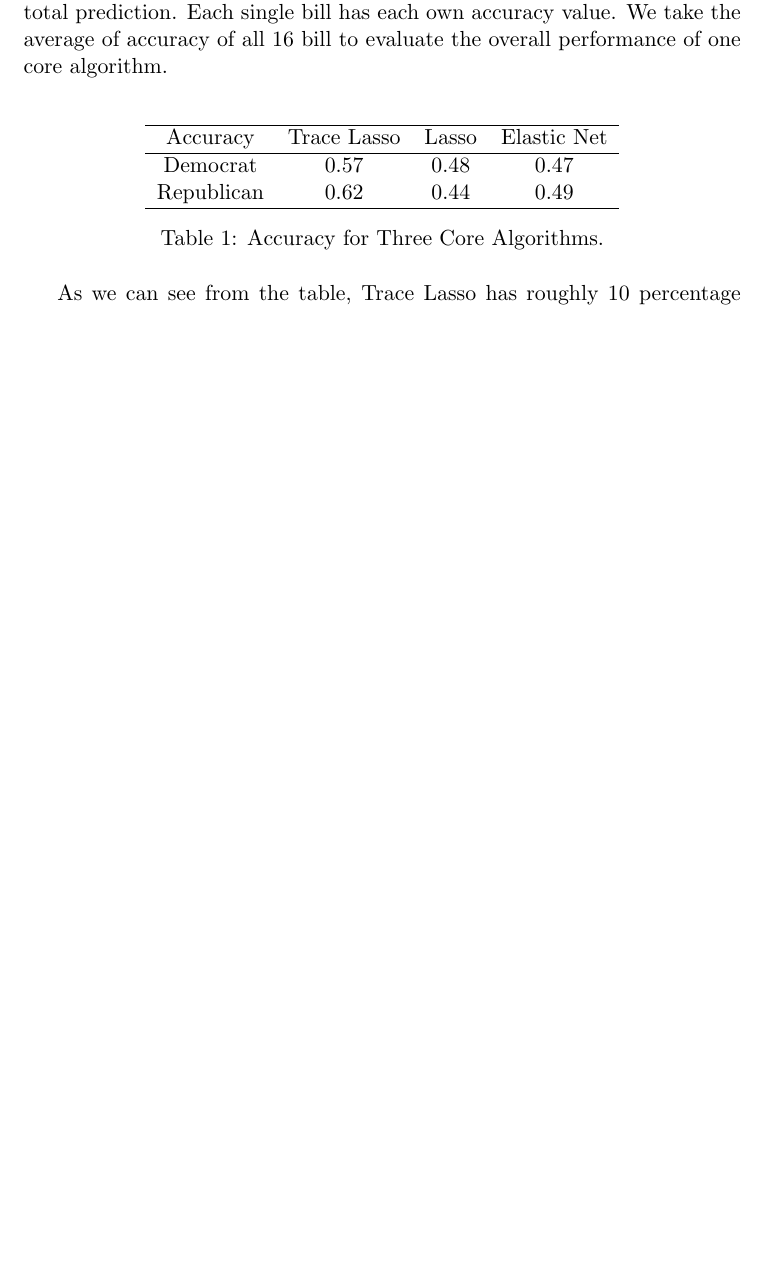
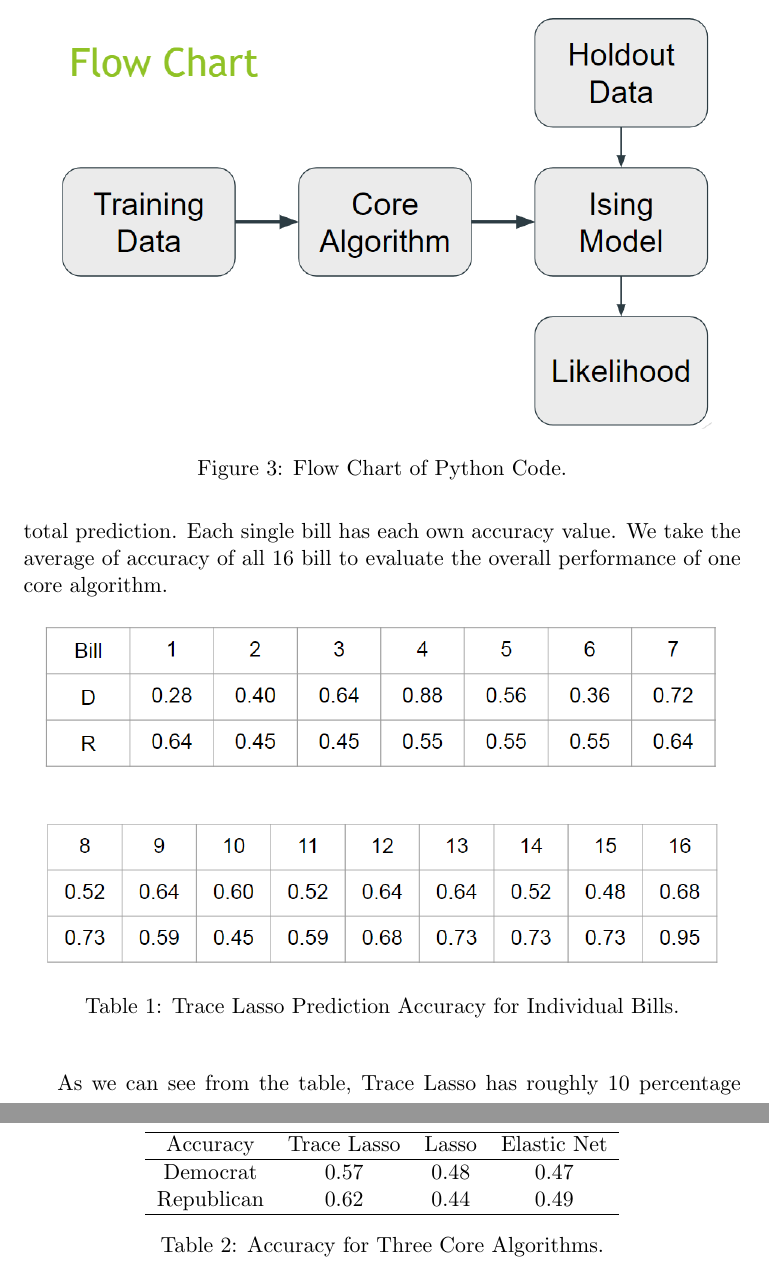
Before and after one commit to lrr0001/PMG-8003-project, a LaTeX document (finalReport.tex): part of page 10 of 12 before the commit and two parts of pages 11 and 12 of 14 after it, the two joined at a grey line, cut at the place of the change, the shorter picture padded with empty space. Compiled offline with pdfLaTeX.

Commit message:
Add images

```diff
--- a/finalReport.tex
+++ b/finalReport.tex
@@ -227,11 +238,27 @@ In Datasets Section, we mentioned about the three possible outcomes for each bil
 
 We further divided these 232 congressmen into two sections, based on their party. 80 percent of data in each section are our training data, to be fed into one of the three core algorithm: Lasso, Trace Lasso and Elastic Net. Ising model was built with the parameters optimized from the core algorithm. The rest 20 percent of the data are our testing data; they were queried with the Ising model to calculate the likelihood.
 
+\begin{figure}[h!]
 \includegraphics[scale=0.5]{Control_Flow}
+\centering
+\caption{Flow Chart of Python Code.}
+\end{figure}
 
 Since we would like to know how the bills interact with each other, our goal was to predict how the congressman would vote on a target bill given the voting pattern of all other 15 bills. Thus, for our Ising model, each bill is a node; a total of 16 nodes are in the graphical model. Also note that two separate Ising models were generated, one for democrats and the other for republicans.
 
 We predict the voting pattern for target bill against all samples in our hold out sets. Accuracy is calculated based on correct prediction out of total prediction. Each single bill has each own accuracy value. We take the average of accuracy of all 16 bill to evaluate the overall performance of one core algorithm.
+
+\begin{figure}[h!]
+\includegraphics[scale=0.5]{CVP1}
+\centering
+\end{figure}
+
+\begin{table}[h!]
+\includegraphics[scale=0.5]{CVP2}
+\centering
+\caption{Trace Lasso Prediction Accuracy for Individual Bills.}
+\end{table}
+
 
 \
 \begin{table}[ht]
```
Also changed, not shown: finalReport.tex (11 more changed lines).
